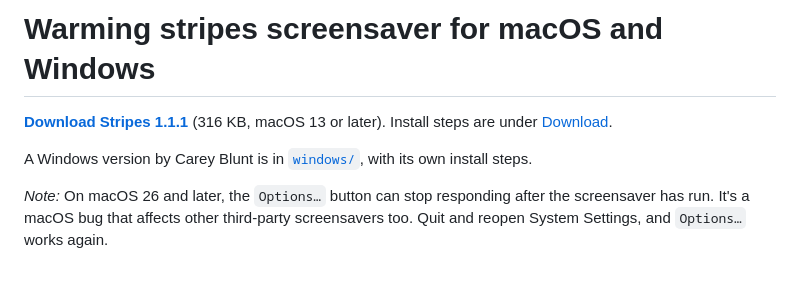
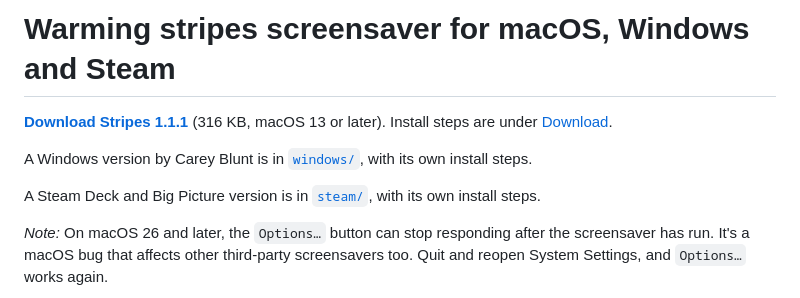
Before and after one commit to gkaramanis/stripes-saver, a Markdown page: README.md, the part around the change. Rendered like a GitHub page; blank space fills up the shorter version.

Commit message:
README: name Steam in the title and point to the Steam version
Co-Authored-By: Claude Opus 5.5 <noreply@anthropic.com>
Claude-Session: https://claude.ai/code/session_01Rsy3Jdn2WwjoNyFz9TqSnR

```diff
--- a/README.md
+++ b/README.md
@@ -1,8 +1,10 @@
-# Warming stripes screensaver for macOS and Windows
+# Warming stripes screensaver for macOS, Windows and Steam
 
 **[Download Stripes 1.1.1](https://github.com/gkaramanis/stripes-saver/releases/download/macos-v1.1.1/Stripes-1.1.1.pkg)** (316 KB, macOS 13 or later). Install steps are under [Download](#download).
 
 A Windows version by Carey Blunt is in [`windows/`](windows/README.md), with its own install steps.
+
+A Steam Deck and Big Picture version is in [`steam/`](steam/README.md), with its own install steps.
 
 *Note:* On macOS 26 and later, the `Options…` button can stop responding after the screensaver has run. It's a macOS bug that affects other third-party screensavers too. Quit and reopen System Settings, and `Options…` works again.
 
```
